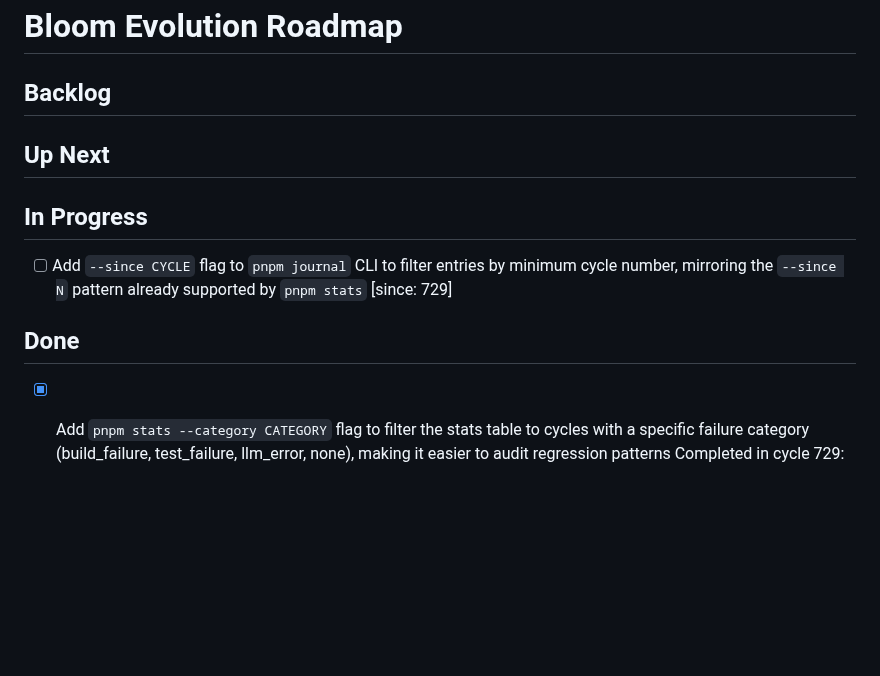
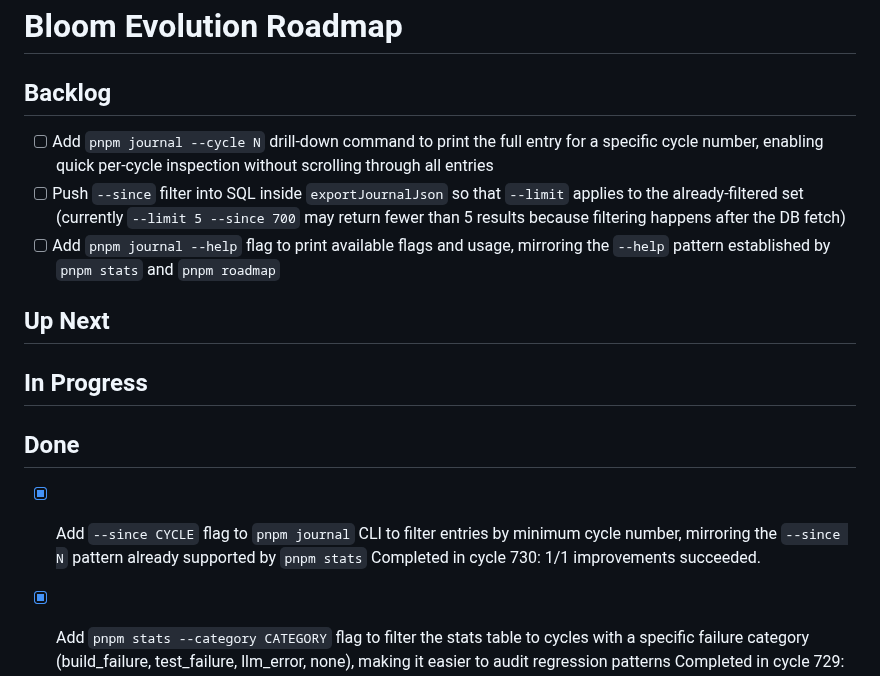
Before and after one commit to mannyyang/bloom, a Markdown page: ROADMAP.md, the part around the change. Drawn GitHub-style; blank space fills up the shorter version.

Commit message:
docs(roadmap): mark journal --since as Done, replenish backlog with 3 new items
The --since CYCLE feature is fully implemented and tested in journal.ts.
Move it from In Progress to Done and add three actionable Backlog items:
journal --cycle N drill-down, SQL-level --since push into exportJournalJson,
and journal --help flag to complete the help-text pattern across all CLIs.

Co-Authored-By: Claude Sonnet 4.6 <noreply@anthropic.com>

```diff
--- a/ROADMAP.md
+++ b/ROADMAP.md
@@ -1,14 +1,17 @@
 # Bloom Evolution Roadmap
 
 ## Backlog
+- [ ] Add `pnpm journal --cycle N` drill-down command to print the full entry for a specific cycle number, enabling quick per-cycle inspection without scrolling through all entries
+- [ ] Push `--since` filter into SQL inside `exportJournalJson` so that `--limit` applies to the already-filtered set (currently `--limit 5 --since 700` may return fewer than 5 results because filtering happens after the DB fetch)
+- [ ] Add `pnpm journal --help` flag to print available flags and usage, mirroring the `--help` pattern established by `pnpm stats` and `pnpm roadmap`
 
 ## Up Next
 
 ## In Progress
-- [ ] Add `--since CYCLE` flag to `pnpm journal` CLI to filter entries by minimum cycle number, mirroring the `--since N` pattern already supported by `pnpm stats`
-  [since: 729]
 
 ## Done
+- [x] Add `--since CYCLE` flag to `pnpm journal` CLI to filter entries by minimum cycle number, mirroring the `--since N` pattern already supported by `pnpm stats`
+  Completed in cycle 730: 1/1 improvements succeeded.
 - [x] Add `pnpm stats --category CATEGORY` flag to filter the stats table to cycles with a specific failure category (build_failure, test_failure, llm_error, none), making it easier to audit regression patterns
   Completed in cycle 729: 1/1 improvements succeeded.
 - [x] Expose `pickNextItem` selection rationale in `pnpm stats --verbose` output (e.g. "resumed In Progress item X" vs "promoted Backlog item Y") to make cycle-to-cycle planning decisions auditable
```
